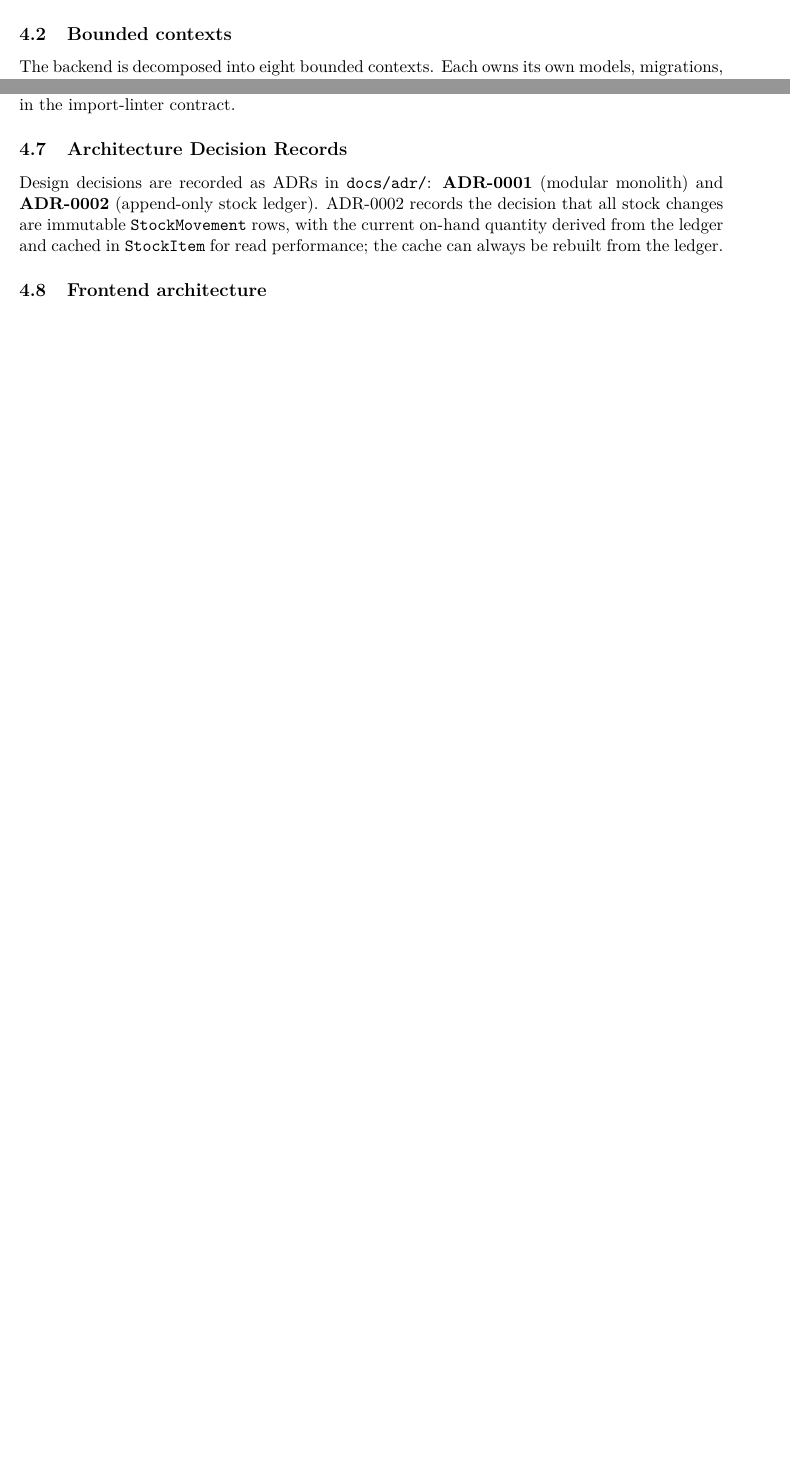
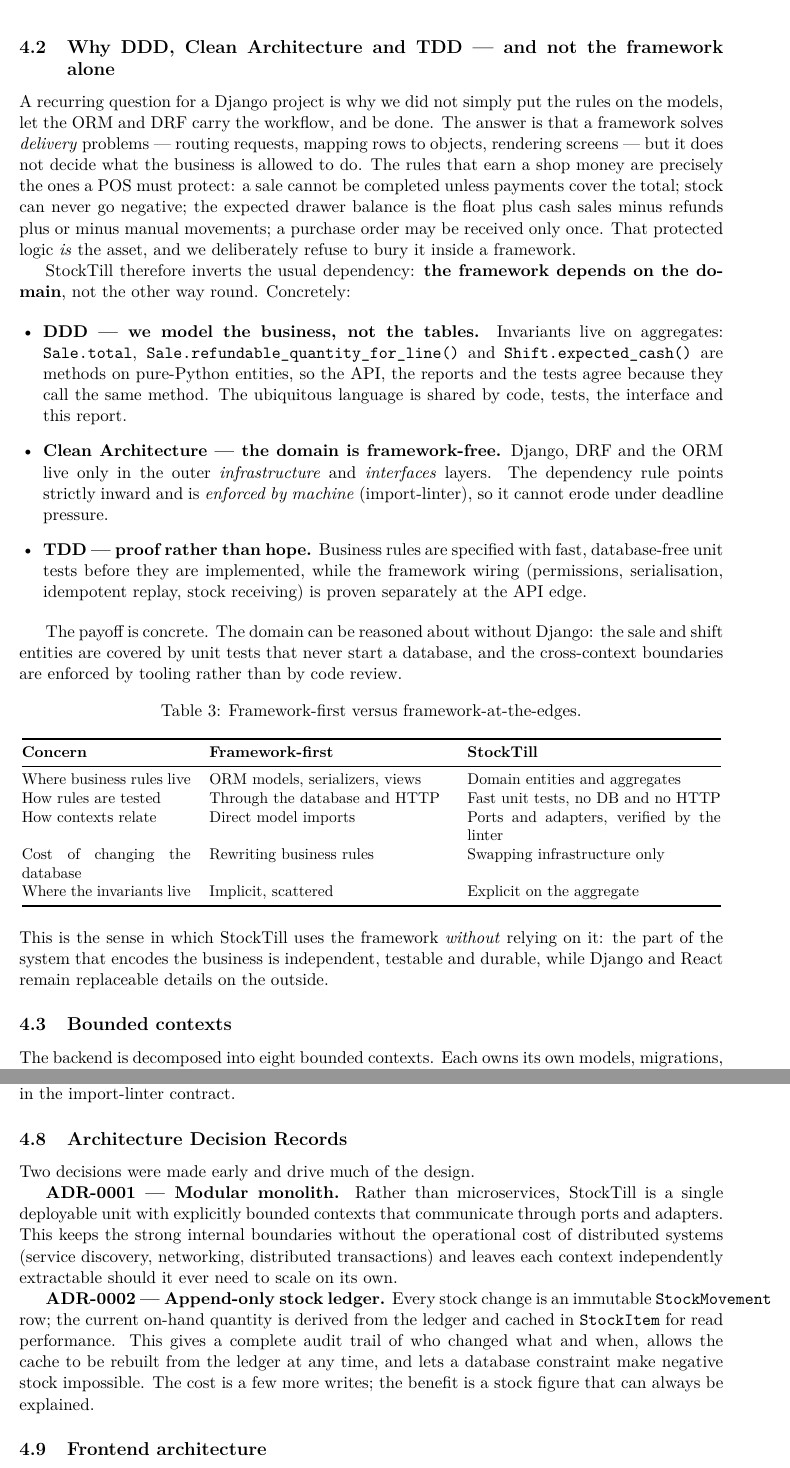
Before and after one commit to anthonybyamugisha/StockTill, a LaTeX paper (main.tex): two parts of pages 5 and 8 of 21 before the commit and two parts of pages 6 and 9 of 22 after it, joined at a grey line, cut at the place of the change, the shorter picture padded with empty space. Compiled offline with pdfLaTeX.

Commit message:
Argue the DDD, Clean Architecture and TDD choices in the report

```diff
--- a/main.tex
+++ b/main.tex
@@ -292,3 +296,54 @@
+\subsection{Why DDD, Clean Architecture and TDD --- and not the framework alone}
+
+A recurring question for a Django project is why we did not simply put the rules on the models, let the
+ORM and DRF carry the workflow, and be done. The answer is that a framework solves \emph{delivery}
+problems --- routing requests, mapping rows to objects, rendering screens --- but it does not decide
+what the business is allowed to do. The rules that earn a shop money are precisely the ones a POS must
+protect: a sale cannot be completed unless payments cover the total; stock can never go negative; the
+expected drawer balance is the float plus cash sales minus refunds plus or minus manual movements; a
+purchase order may be received only once. That protected logic \emph{is} the asset, and we deliberately
+refuse to bury it inside a framework.
+
+StockTill therefore inverts the usual dependency: \textbf{the framework depends on the domain}, not the
+other way round. Concretely:
+
+\begin{itemize}[leftmargin=1.4em]
+  \item \textbf{DDD --- we model the business, not the tables.} Invariants live on aggregates:
+  \texttt{Sale.total}, \texttt{Sale.refundable\_quantity\_for\_line()} and \texttt{Shift.expected\_cash()}
+  are methods on pure-Python entities, so the API, the reports and the tests agree because they call the
+  same method. The ubiquitous language is shared by code, tests, the interface and this report.
+  \item \textbf{Clean Architecture --- the domain is framework-free.} Django, DRF and the ORM live only
+  in the outer \emph{infrastructure} and \emph{interfaces} layers. The dependency rule points strictly
+  inward and is \emph{enforced by machine} (import-linter), so it cannot erode under deadline pressure.
+  \item \textbf{TDD --- proof rather than hope.} Business rules are specified with fast, database-free
+  unit tests before they are implemented, while the framework wiring (permissions, serialisation,
+  idempotent replay, stock receiving) is proven separately at the API edge.
+\end{itemize}
+
+The payoff is concrete. The domain can be reasoned about without Django: the sale and shift entities
+are covered by unit tests that never start a database, and the cross-context boundaries are enforced by
+tooling rather than by code review.
+
+\begin{table}[htbp]\centering
+\small
+\caption{Framework-first versus framework-at-the-edges.}
+\begin{tabular}{@{}p{0.24\textwidth}p{0.34\textwidth}p{0.36\textwidth}@{}}
+\toprule
+\textbf{Concern} & \textbf{Framework-first} & \textbf{StockTill} \\
+\midrule
+Where business rules live & ORM models, serializers, views & Domain entities and aggregates \\
+How rules are tested & Through the database and HTTP & Fast unit tests, no DB and no HTTP \\
+How contexts relate & Direct model imports & Ports and adapters, verified by the linter \\
+Cost of changing the database & Rewriting business rules & Swapping infrastructure only \\
+Where the invariants live & Implicit, scattered & Explicit on the aggregate \\
+\bottomrule
+\end{tabular}
+\end{table}
+
+\noindent
+This is the sense in which StockTill uses the framework \emph{without} relying on it: the part of the
+system that encodes the business is independent, testable and durable, while Django and React remain
+replaceable details on the outside.
 
 \subsection{Bounded contexts}
 
@@ -446,11 +501,20 @@
 
 \subsection{Architecture Decision Records}
 
-Design decisions are recorded as ADRs in \texttt{docs/adr/}:
-\textbf{ADR-0001} (modular monolith) and \textbf{ADR-0002} (append-only stock ledger). ADR-0002 records
-the decision that all stock changes are immutable \texttt{StockMovement} rows, with the current
-on-hand quantity derived from the ledger and cached in \texttt{StockItem} for read performance; the
-cache can always be rebuilt from the ledger.
+Two decisions were made early and drive much of the design.
+
+\textbf{ADR-0001 --- Modular monolith.} Rather than microservices, StockTill is a single deployable
+unit with explicitly bounded contexts that communicate through ports and adapters. This keeps the
+strong internal boundaries without the operational cost of distributed systems (service discovery,
+networking, distributed transactions) and leaves each context independently extractable should it
+ever need to scale on its own.
+
+\textbf{ADR-0002 --- Append-only stock ledger.} Every stock change is an immutable
+\texttt{StockMovement} row; the current on-hand quantity is derived from the ledger and cached in
+\texttt{StockItem} for read performance. This gives a complete audit trail of who changed what and
+when, allows the cache to be rebuilt from the ledger at any time, and lets a database constraint make
+negative stock impossible. The cost is a few more writes; the benefit is a stock figure that can
+always be explained.
 
 \subsection{Frontend architecture}
 
```
Also changed, not shown: main.tex (14 more changed lines).
